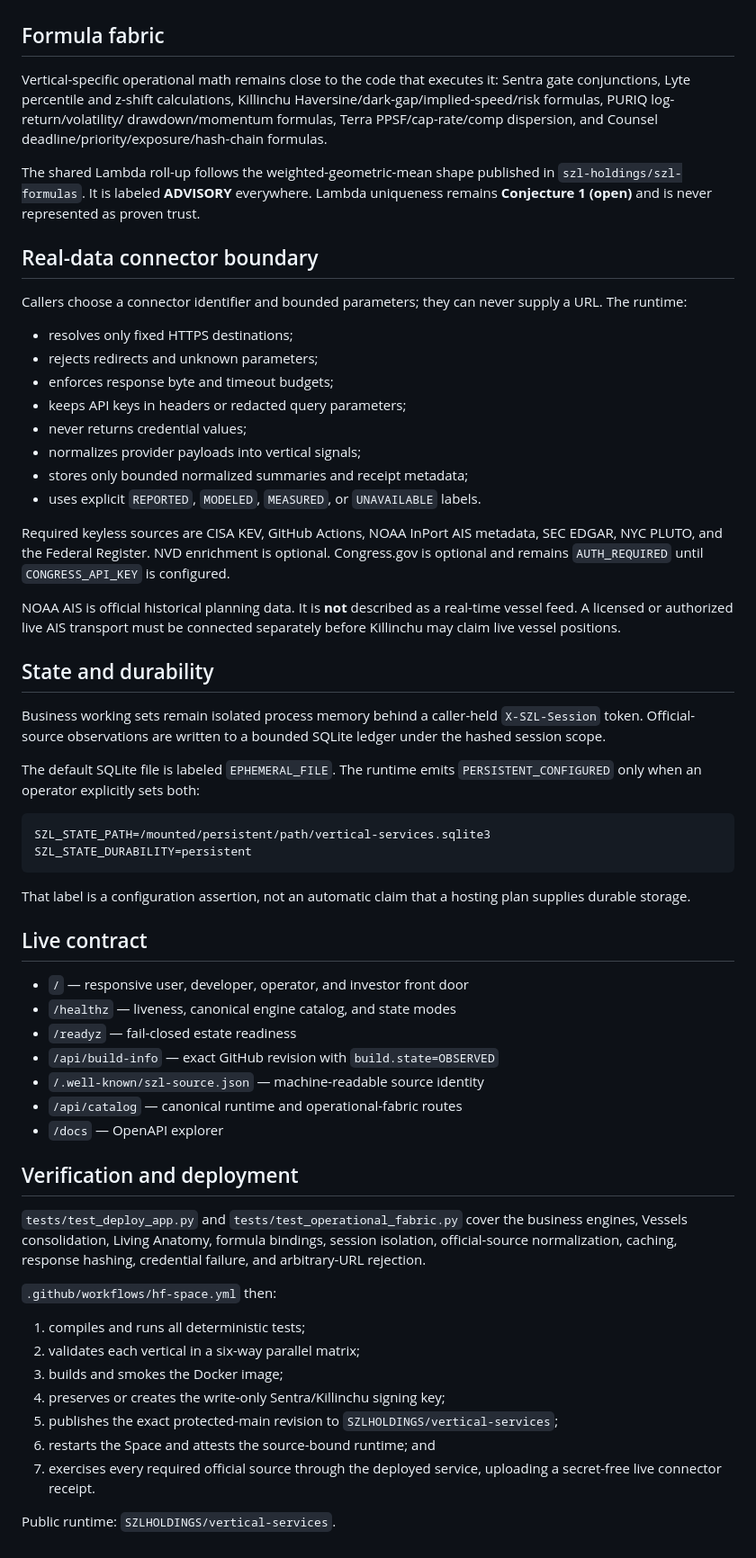
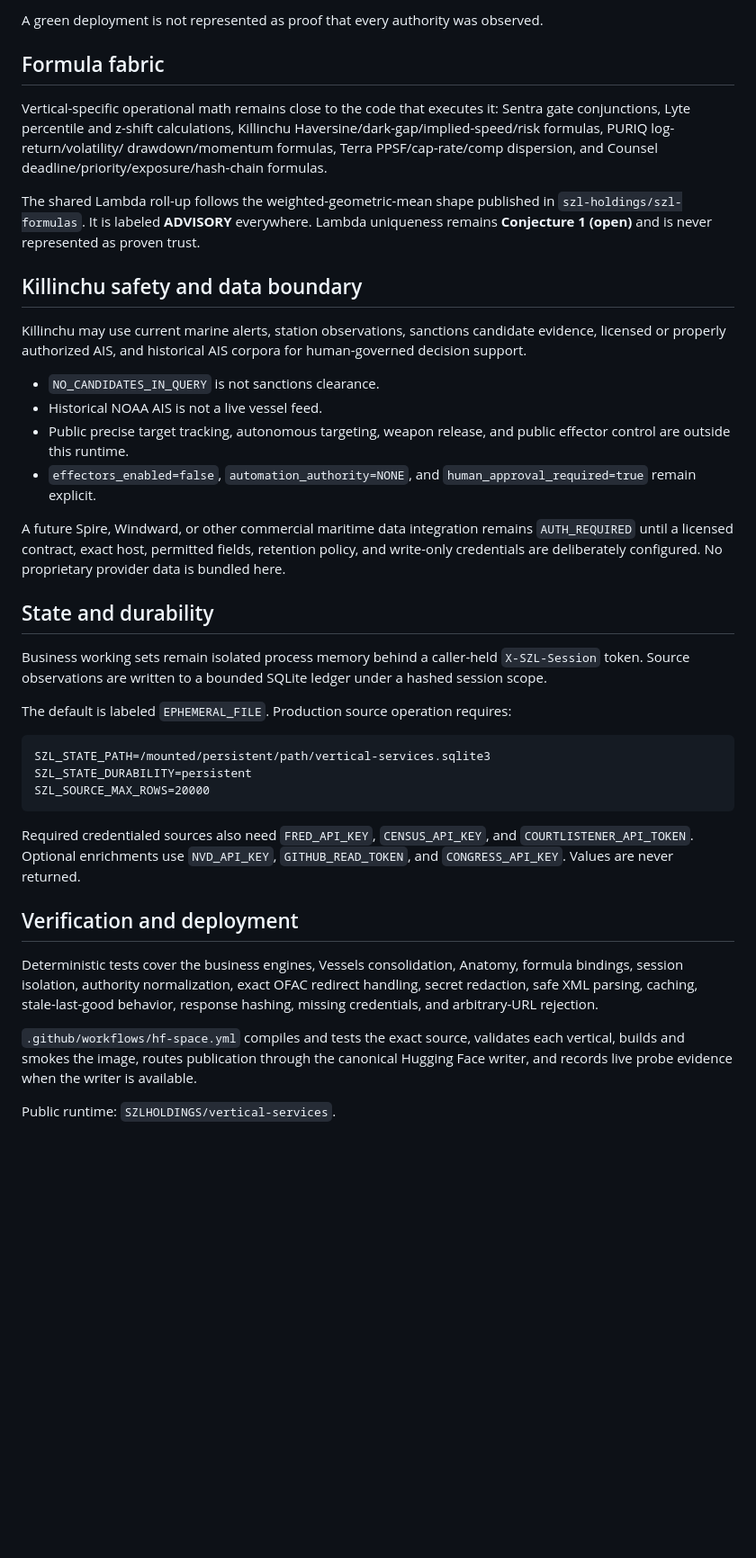
Before and after one commit to szl-holdings/vertical-services, a Markdown page: README.md, the part around one of its changes. Shown at 90% size. Drawn GitHub-style; blank space fills up the shorter version.

Commit message:
docs(sources): publish production source mesh contract
Signed-off-by: Stephen P. Lutar Jr. <stephenlutar2@gmail.com>

````diff
--- a/README.md
+++ b/README.md
@@ -51,3 +92,5 @@ time, payload SHA-256, normalized signal, truth label, and deterministic receipt
+A green deployment is not represented as proof that every authority was
+observed.
 
 ## Formula fabric
 
@@ -62,73 +105,52 @@ The shared Lambda roll-up follows the weighted-geometric-mean shape published in
 uniqueness remains **Conjecture 1 (open)** and is never represented as proven
 trust.
 
-## Real-data connector boundary
+## Killinchu safety and data boundary
 
-Callers choose a connector identifier and bounded parameters; they can never
-supply a URL. The runtime:
+Killinchu may use current marine alerts, station observations, sanctions
+candidate evidence, licensed or properly authorized AIS, and historical AIS
+corpora for human-governed decision support.
 
-- resolves only fixed HTTPS destinations;
-- rejects redirects and unknown parameters;
-- enforces response byte and timeout budgets;
-- keeps API keys in headers or redacted query parameters;
-- never returns credential values;
-- normalizes provider payloads into vertical signals;
-- stores only bounded normalized summaries and receipt metadata;
-- uses explicit `REPORTED`, `MODELED`, `MEASURED`, or `UNAVAILABLE` labels.
+- `NO_CANDIDATES_IN_QUERY` is not sanctions clearance.
+- Historical NOAA AIS is not a live vessel feed.
+- Public precise target tracking, autonomous targeting, weapon release, and
+  public effector control are outside this runtime.
+- `effectors_enabled=false`, `automation_authority=NONE`, and
+  `human_approval_required=true` remain explicit.
 
-Required keyless sources are CISA KEV, GitHub Actions, NOAA InPort AIS metadata,
-SEC EDGAR, NYC PLUTO, and the Federal Register. NVD enrichment is optional.
-Congress.gov is optional and remains `AUTH_REQUIRED` until `CONGRESS_API_KEY` is
-configured.
-
-NOAA AIS is official historical planning data. It is **not** described as a
-real-time vessel feed. A licensed or authorized live AIS transport must be
-connected separately before Killinchu may claim live vessel positions.
+A future Spire, Windward, or other commercial maritime data integration remains
+`AUTH_REQUIRED` until a licensed contract, exact host, permitted fields,
+retention policy, and write-only credentials are deliberately configured. No
+proprietary provider data is bundled here.
 
 ## State and durability
 
 Business working sets remain isolated process memory behind a caller-held
-`X-SZL-Session` token. Official-source observations are written to a bounded
-SQLite ledger under the hashed session scope.
+`X-SZL-Session` token. Source observations are written to a bounded SQLite
+ledger under a hashed session scope.
 
-The default SQLite file is labeled `EPHEMERAL_FILE`. The runtime emits
-`PERSISTENT_CONFIGURED` only when an operator explicitly sets both:
+The default is labeled `EPHEMERAL_FILE`. Production source operation requires:
 
 ```text
 SZL_STATE_PATH=/mounted/persistent/path/vertical-services.sqlite3
 SZL_STATE_DURABILITY=persistent
+SZL_SOURCE_MAX_ROWS=20000
 ```
 
-That label is a configuration assertion, not an automatic claim that a hosting
-plan supplies durable storage.
-
-## Live contract
-
-- `/` — responsive user, developer, operator, and investor front door
-- `/healthz` — liveness, canonical engine catalog, and state modes
-- `/readyz` — fail-closed estate readiness
-- `/api/build-info` — exact GitHub revision with `build.state=OBSERVED`
-- `/.well-known/szl-source.json` — machine-readable source identity
-- `/api/catalog` — canonical runtime and operational-fabric routes
-- `/docs` — OpenAPI explorer
+Required credentialed sources also need `FRED_API_KEY`, `CENSUS_API_KEY`, and
+`COURTLISTENER_API_TOKEN`. Optional enrichments use `NVD_API_KEY`,
+`GITHUB_READ_TOKEN`, and `CONGRESS_API_KEY`. Values are never returned.
 
 ## Verification and deployment
 
-`tests/test_deploy_app.py` and `tests/test_operational_fabric.py` cover the
-business engines, Vessels consolidation, Living Anatomy, formula bindings,
-session isolation, official-source normalization, caching, response hashing,
-credential failure, and arbitrary-URL rejection.
+Deterministic tests cover the business engines, Vessels consolidation, Anatomy,
+formula bindings, session isolation, authority normalization, exact OFAC
+redirect handling, secret redaction, safe XML parsing, caching, stale-last-good
+behavior, response hashing, missing credentials, and arbitrary-URL rejection.
 
-`.github/workflows/hf-space.yml` then:
-
-1. compiles and runs all deterministic tests;
-2. validates each vertical in a six-way parallel matrix;
-3. builds and smokes the Docker image;
-4. preserves or creates the write-only Sentra/Killinchu signing key;
-5. publishes the exact protected-main revision to
-   `SZLHOLDINGS/vertical-services`;
-6. restarts the Space and attests the source-bound runtime; and
-7. exercises every required official source through the deployed service,
-   uploading a secret-free live connector receipt.
+`.github/workflows/hf-space.yml` compiles and tests the exact source, validates
+each vertical, builds and smokes the image, routes publication through the
+canonical Hugging Face writer, and records live probe evidence when the writer
+is available.
 
 Public runtime: `SZLHOLDINGS/vertical-services`.
````
Also changed, not shown: other parts of README.md (+56 -15 lines).
